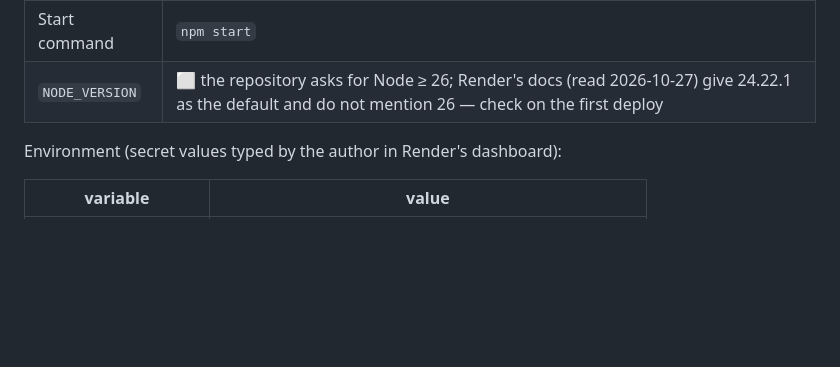
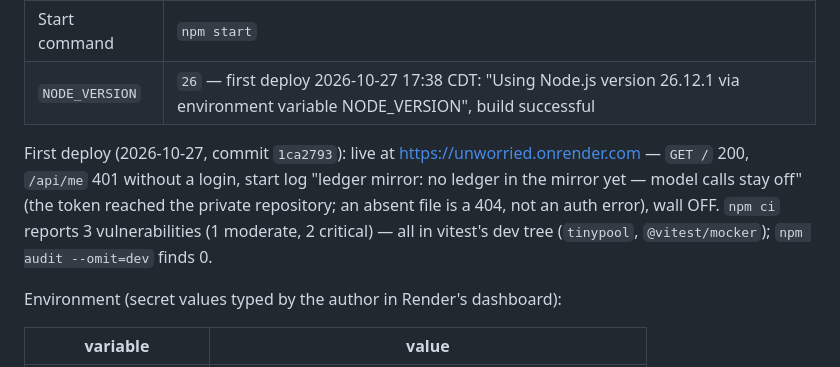
Before and after one commit to simpleciki/unworried, a Markdown page: docs/deploy.md, the part around the change. GitHub-like rendering; blank space fills up the shorter version.

Commit message:
docs(deploy): first Render deploy — Node 26.12.1, mirror reached, wall off as intended
Co-Authored-By: Claude Opus 5.5 <noreply@anthropic.com>

```diff
--- a/docs/deploy.md
+++ b/docs/deploy.md
@@ -41,7 +41,13 @@ Settings:
 | Instance type | Free |
 | Build command | `npm ci` |
 | Start command | `npm start` |
-| `NODE_VERSION` | ⬜ the repository asks for Node ≥ 26; Render's docs (read 2026-10-27) give 24.22.1 as the default and do not mention 26 — check on the first deploy |
+| `NODE_VERSION` | `26` — first deploy 2026-10-27 17:38 CDT: "Using Node.js version 26.12.1 via environment variable NODE_VERSION", build successful |
+
+First deploy (2026-10-27, commit `1ca2793`): live at https://unworried.onrender.com — `GET /` 200, `/api/me`
+401 without a login, start log "ledger mirror: no ledger in the mirror yet — model calls stay off" (the token
+reached the private repository; an absent file is a 404, not an auth error), wall OFF. `npm ci` reports 3
+vulnerabilities (1 moderate, 2 critical) — all in vitest's dev tree (`tinypool`, `@vitest/mocker`);
+`npm audit --omit=dev` finds 0.
 
 Environment (secret values typed by the author in Render's dashboard):
 
```
